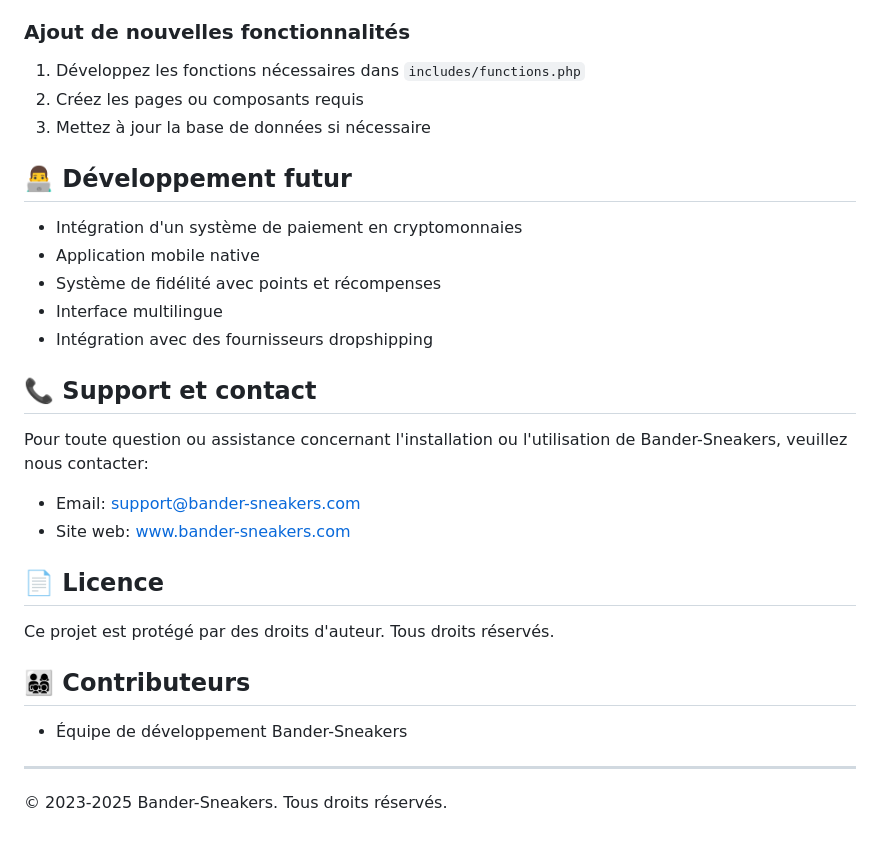
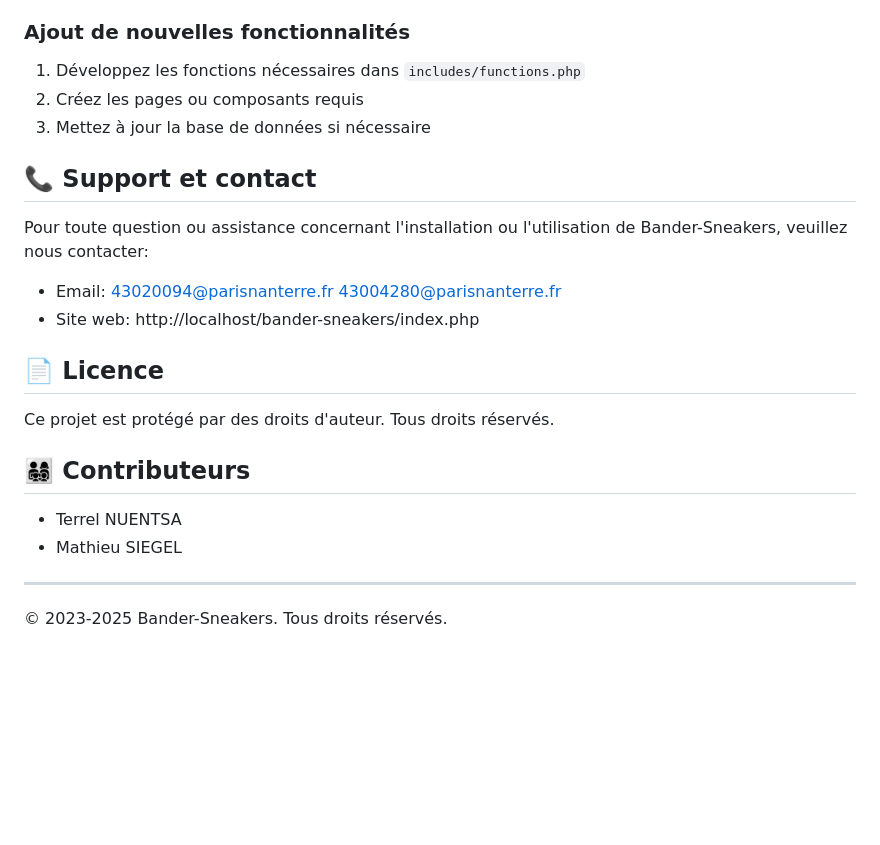
Before and after one commit to Mathieuleboss/Projet-PHP-bander-voyage, a Markdown page: Bander-Sneakers/v1.0/README.md, the part around the change. Rendered like a GitHub page; blank space fills up the shorter version.

```diff
--- a/Bander-Sneakers/v1.0/README.md
+++ b/Bander-Sneakers/v1.0/README.md
@@ -122,20 +122,13 @@ bander-sneakers/
 2. Créez les pages ou composants requis
 3. Mettez à jour la base de données si nécessaire
 
-## 👨‍💻 Développement futur
-
-- Intégration d'un système de paiement en cryptomonnaies
-- Application mobile native
-- Système de fidélité avec points et récompenses
-- Interface multilingue
-- Intégration avec des fournisseurs dropshipping
-
 ## 📞 Support et contact
 
 Pour toute question ou assistance concernant l'installation ou l'utilisation de Bander-Sneakers, veuillez nous contacter:
 
-- Email: support@bander-sneakers.com
-- Site web: www.bander-sneakers.com
+- Email: 43020094@parisnanterre.fr
+         43004280@parisnanterre.fr
+- Site web: http://localhost/bander-sneakers/index.php
 
 ## 📄 Licence
 
@@ -143,7 +136,8 @@ Ce projet est protégé par des droits d'auteur. Tous droits réservés.
 
 ## 👨‍👩‍👧‍👦 Contributeurs
 
-- Équipe de développement Bander-Sneakers
+- Terrel NUENTSA
+- Mathieu SIEGEL
 
 ---
 
```
